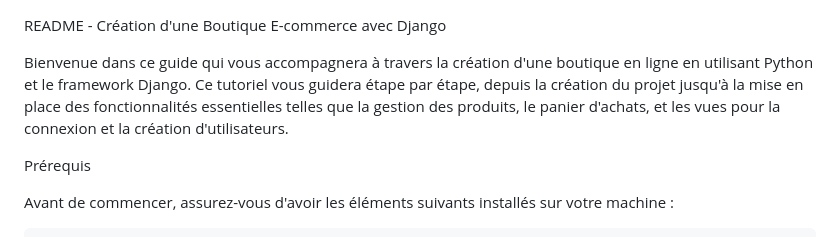
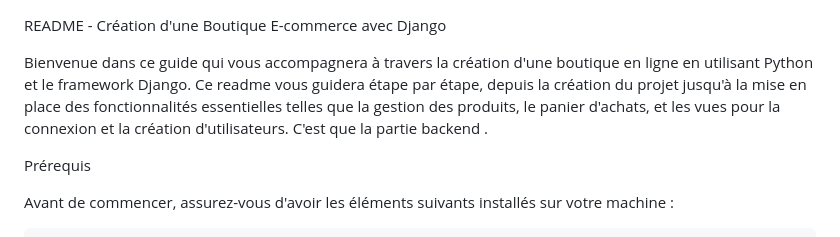
Before and after one commit to felicia201/site-e-commerce, a Markdown page: README.md, the part around the change. Rendered like a GitHub page.

```diff
--- a/README.md
+++ b/README.md
@@ -1,6 +1,6 @@
 README - Création d'une Boutique E-commerce avec Django
 
-Bienvenue dans ce guide qui vous accompagnera à travers la création d'une boutique en ligne en utilisant Python et le framework Django. Ce tutoriel vous guidera étape par étape, depuis la création du projet jusqu'à la mise en place des fonctionnalités essentielles telles que la gestion des produits, le panier d'achats, et les vues pour la connexion et la création d'utilisateurs.
+Bienvenue dans ce guide qui vous accompagnera à travers la création d'une boutique en ligne en utilisant Python et le framework Django. Ce readme vous guidera étape par étape, depuis la création du projet jusqu'à la mise en place des fonctionnalités essentielles telles que la gestion des produits, le panier d'achats, et les vues pour la connexion et la création d'utilisateurs. C'est que la partie backend .
 
 Prérequis
 
```
